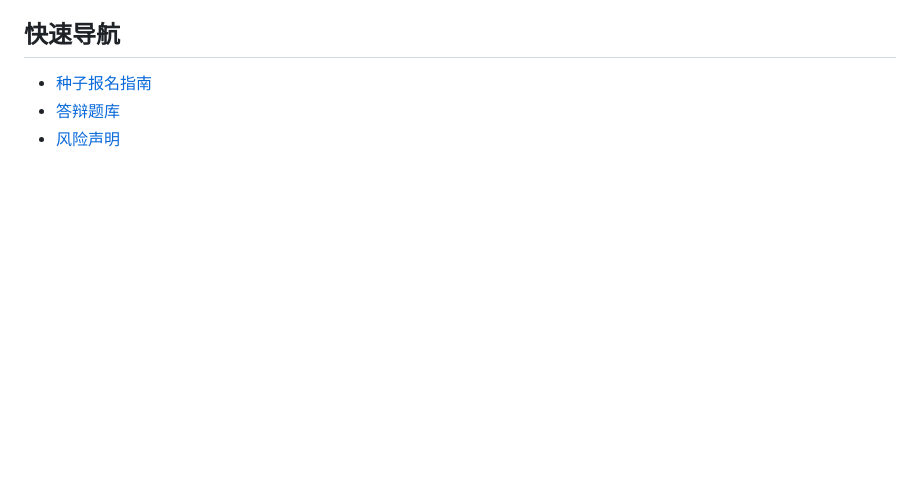
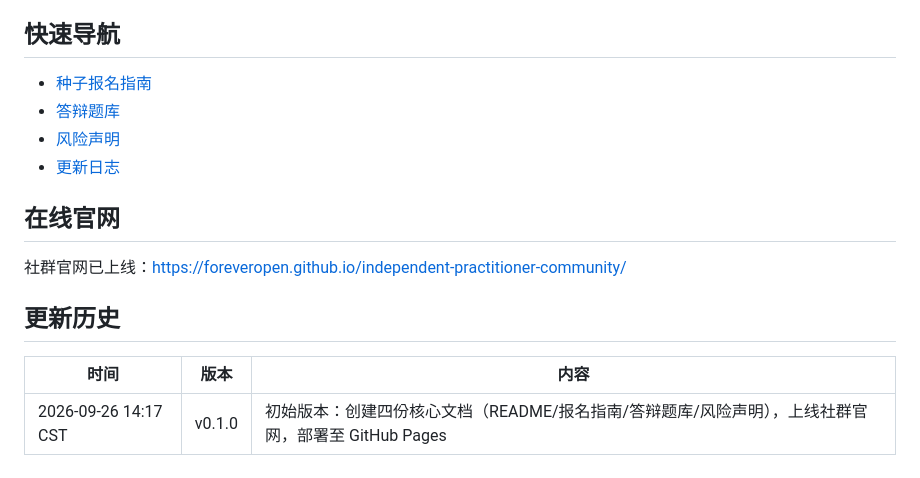
Before and after one commit to foreveropen/foreveropen.github.io, a Markdown page: independent-practitioner-community/README.md, the part around the change. GitHub-like rendering; blank space fills up the shorter version.

Commit message:
docs: README新增在线官网地址与更新历史表

```diff
--- a/independent-practitioner-community/README.md
+++ b/independent-practitioner-community/README.md
@@ -61,3 +61,14 @@
 - [种子报名指南](seed-application-guide.md)
 - [答辩题库](interview-question.md)
 - [风险声明](risk-statement.md)
+- [更新日志](CHANGELOG.md)
+
+## 在线官网
+
+社群官网已上线：https://foreveropen.github.io/independent-practitioner-community/
+
+## 更新历史
+
+| 时间 | 版本 | 内容 |
+|------|------|------|
+| 2026-09-26 14:17 CST | v0.1.0 | 初始版本：创建四份核心文档（README/报名指南/答辩题库/风险声明），上线社群官网，部署至 GitHub Pages |
```
